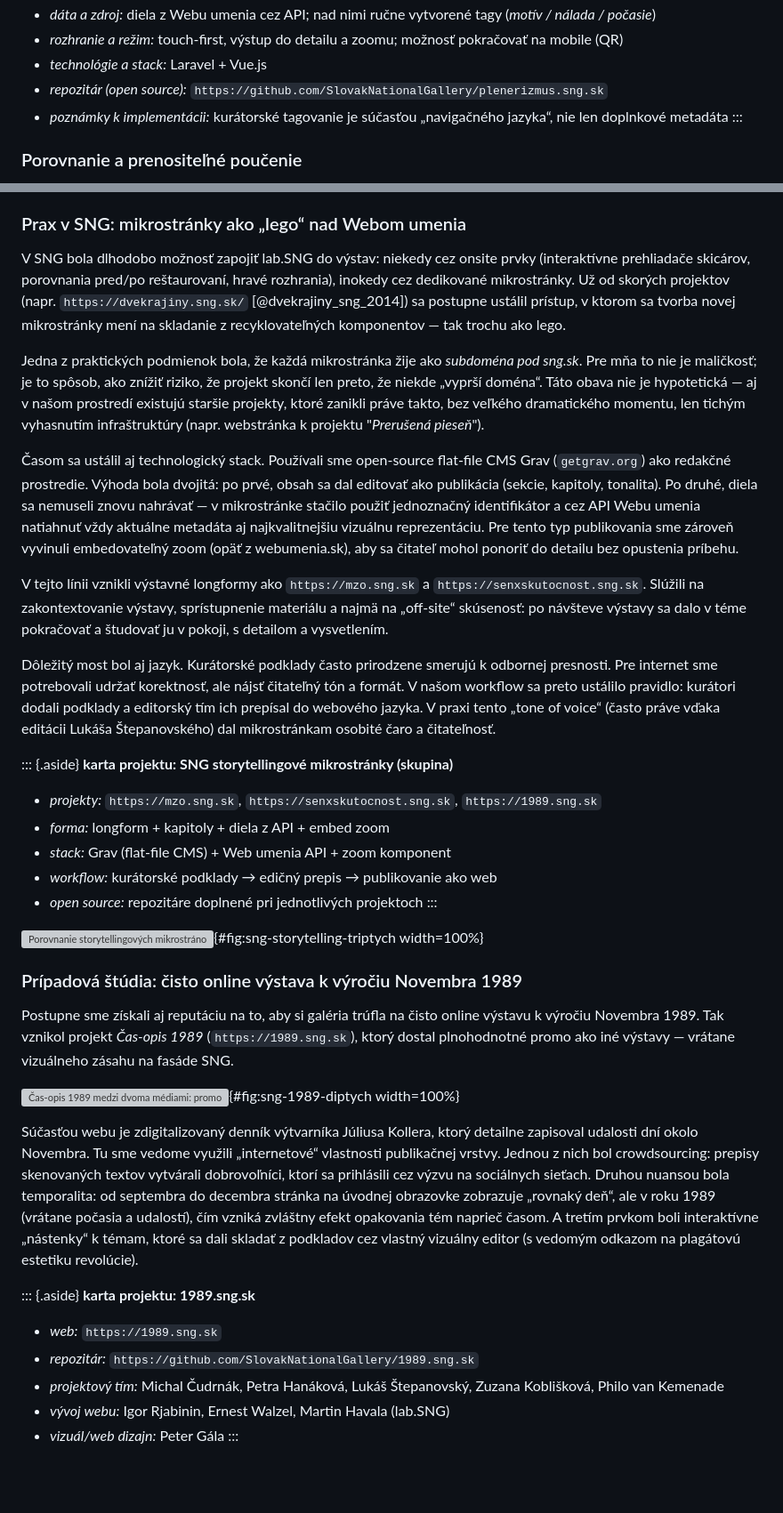
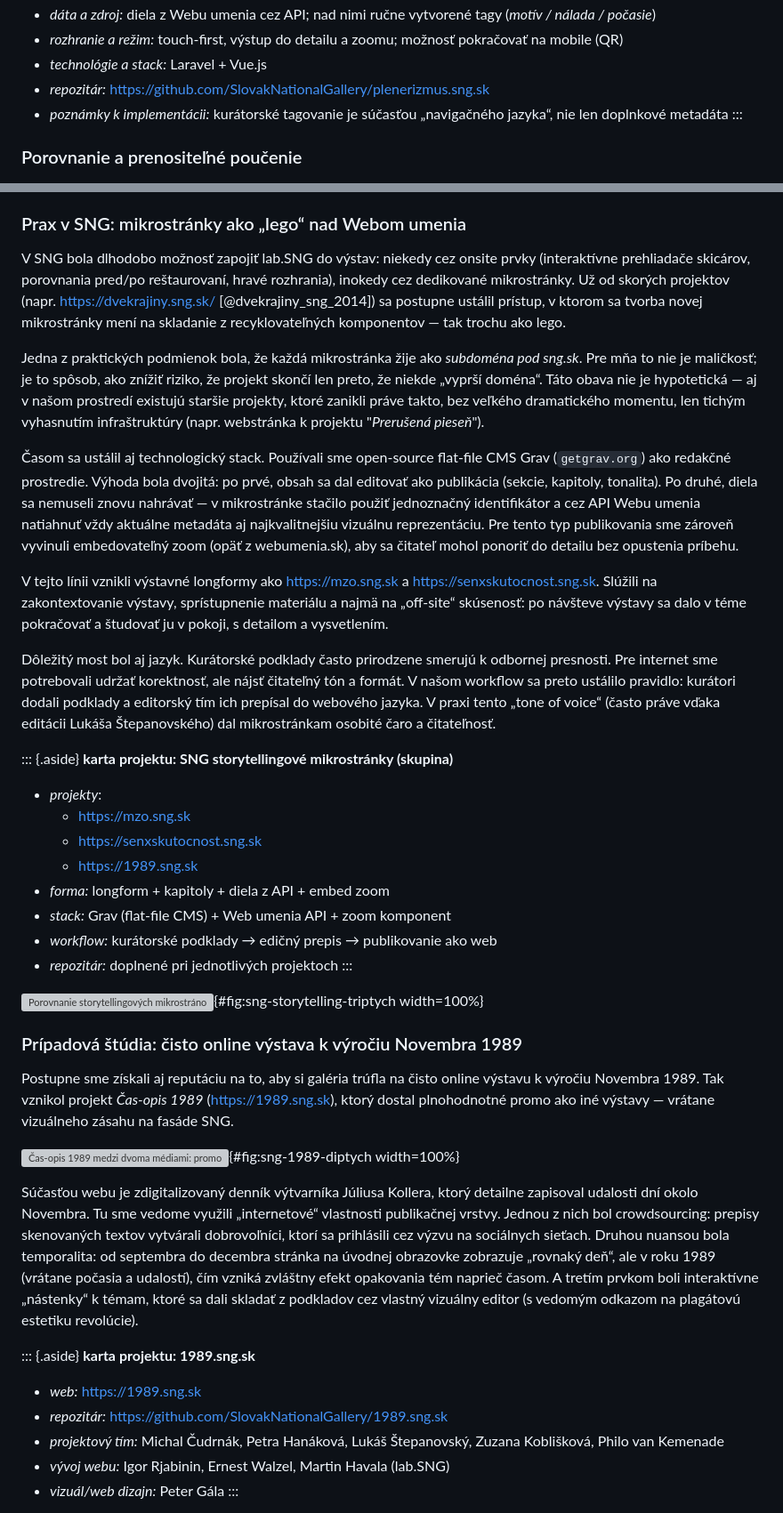
Before and after one commit to igor-kamil/dizertacna-praca, a Markdown page: chapters/06_obohatenie_digitalnych_zbierok.md, 2 parts joined by grey strips. Shown at 89% size. Rendered like a GitHub page; blank space fills up the shorter version; grey boxes are pictures that could not be loaded.

Commit message:
unify url formating

```diff
--- a/chapters/06_obohatenie_digitalnych_zbierok.md
+++ b/chapters/06_obohatenie_digitalnych_zbierok.md
@@ -89,7 +89,7 @@ Výsledné rozhranie stojí na trojici volieb: *motív*, *nálada* a *počasie*.
 - *dáta a zdroj:* diela z Webu umenia cez API; nad nimi ručne vytvorené tagy (*motív / nálada / počasie*)
 - *rozhranie a režim:* touch-first, výstup do detailu a zoomu; možnosť pokračovať na mobile (QR)
 - *technológie a stack:* Laravel + Vue.js
-- *repozitár (open source):* `https://github.com/SlovakNationalGallery/plenerizmus.sng.sk`
+- *repozitár:* <https://github.com/SlovakNationalGallery/plenerizmus.sng.sk>
 - *poznámky k implementácii:* kurátorské tagovanie je súčasťou „navigačného jazyka“, nie len doplnkové metadáta
 :::
 
@@ -165,31 +165,34 @@ Pre mňa je to argument, že výstavné mikrostránky treba brať ako publikačn
 
 ### Prax v SNG: mikrostránky ako „lego“ nad Webom umenia
 
-V SNG bola dlhodobo možnosť zapojiť lab.SNG do výstav: niekedy cez onsite prvky (interaktívne prehliadače skicárov, porovnania pred/po reštaurovaní, hravé rozhrania), inokedy cez dedikované mikrostránky. Už od skorých projektov (napr. `https://dvekrajiny.sng.sk/` [@dvekrajiny_sng_2014]) sa postupne ustálil prístup, v ktorom sa tvorba novej mikrostránky mení na skladanie z recyklovateľných komponentov — tak trochu ako lego.
+V SNG bola dlhodobo možnosť zapojiť lab.SNG do výstav: niekedy cez onsite prvky (interaktívne prehliadače skicárov, porovnania pred/po reštaurovaní, hravé rozhrania), inokedy cez dedikované mikrostránky. Už od skorých projektov (napr. <https://dvekrajiny.sng.sk/> [@dvekrajiny_sng_2014]) sa postupne ustálil prístup, v ktorom sa tvorba novej mikrostránky mení na skladanie z recyklovateľných komponentov — tak trochu ako lego.
 
 Jedna z praktických podmienok bola, že každá mikrostránka žije ako *subdoména pod sng.sk*. Pre mňa to nie je maličkosť; je to spôsob, ako znížiť riziko, že projekt skončí len preto, že niekde „vyprší doména“. Táto obava nie je hypotetická — aj v našom prostredí existujú staršie projekty, ktoré zanikli práve takto, bez veľkého dramatického momentu, len tichým vyhasnutím infraštruktúry (napr. webstránka k projektu "*Prerušená pieseň*").
 
 Časom sa ustálil aj technologický stack. Používali sme open-source flat-file CMS Grav (`getgrav.org`) ako redakčné prostredie. Výhoda bola dvojitá: po prvé, obsah sa dal editovať ako publikácia (sekcie, kapitoly, tonalita). Po druhé, diela sa nemuseli znovu nahrávať — v mikrostránke stačilo použiť jednoznačný identifikátor a cez API Webu umenia natiahnuť vždy aktuálne metadáta aj najkvalitnejšiu vizuálnu reprezentáciu. Pre tento typ publikovania sme zároveň vyvinuli embedovateľný zoom (opäť z webumenia.sk), aby sa čitateľ mohol ponoriť do detailu bez opustenia príbehu.
 
-V tejto línii vznikli výstavné longformy ako `https://mzo.sng.sk` a `https://senxskutocnost.sng.sk`. Slúžili na zakontextovanie výstavy, sprístupnenie materiálu a najmä na „off-site“ skúsenosť: po návšteve výstavy sa dalo v téme pokračovať a študovať ju v pokoji, s detailom a vysvetlením.
+V tejto línii vznikli výstavné longformy ako <https://mzo.sng.sk> a <https://senxskutocnost.sng.sk>. Slúžili na zakontextovanie výstavy, sprístupnenie materiálu a najmä na „off-site“ skúsenosť: po návšteve výstavy sa dalo v téme pokračovať a študovať ju v pokoji, s detailom a vysvetlením.
 
 Dôležitý most bol aj jazyk. Kurátorské podklady často prirodzene smerujú k odbornej presnosti. Pre internet sme potrebovali udržať korektnosť, ale nájsť čitateľný tón a formát. V našom workflow sa preto ustálilo pravidlo: kurátori dodali podklady a editorský tím ich prepísal do webového jazyka. V praxi tento „tone of voice“ (často práve vďaka editácii Lukáša Štepanovského) dal mikrostránkam osobité čaro a čitateľnosť.
 
 ::: {.aside}
 **karta projektu: SNG storytellingové mikrostránky (skupina)**
 
-- *projekty:* `https://mzo.sng.sk`, `https://senxskutocnost.sng.sk`, `https://1989.sng.sk`
+- *projekty*:
+  - <https://mzo.sng.sk>
+  - <https://senxskutocnost.sng.sk>
+  - <https://1989.sng.sk>
 - *forma:* longform + kapitoly + diela z API + embed zoom
 - *stack:* Grav (flat-file CMS) + Web umenia API + zoom komponent
 - *workflow:* kurátorské podklady → edičný prepis → publikovanie ako web
-- *open source:* repozitáre doplnené pri jednotlivých projektoch
+- *repozitár:* doplnené pri jednotlivých projektoch
 :::
 
 ![Porovnanie storytellingových mikrostránok SNG: *mzo.sng.sk*, *senxskutocnost.sng.sk* a *1989.sng.sk* (úvodné obrazovky; spoločný „publishing“ jazyk, rozdielne vizuálne identity).](figures/fig-6-3-sng_storytelling_triptych.png){#fig:sng-storytelling-triptych width=100%}
 
 ### Prípadová štúdia: čisto online výstava k výročiu Novembra 1989
 
-Postupne sme získali aj reputáciu na to, aby si galéria trúfla na čisto online výstavu k výročiu Novembra 1989. Tak vznikol projekt *Čas-opis 1989* (`https://1989.sng.sk`), ktorý dostal plnohodnotné promo ako iné výstavy — vrátane vizuálneho zásahu na fasáde SNG.
+Postupne sme získali aj reputáciu na to, aby si galéria trúfla na čisto online výstavu k výročiu Novembra 1989. Tak vznikol projekt *Čas-opis 1989* (<https://1989.sng.sk>), ktorý dostal plnohodnotné promo ako iné výstavy — vrátane vizuálneho zásahu na fasáde SNG.
 
 ![*Čas-opis 1989* medzi dvoma médiami: promo na fasáde SNG (fyzický priestor) a podstránka "Cenzúra" na *1989.sng.sk* (digitálny priestor). Plagátová estetika funguje na oboch stranách ako spoločný vizuálny jazyk — v meste ako signál výstavy, na webe ako rozhranie pre „nástenky“ a skladanie materiálov v duchu roku 1989.](figures/fig-6-3-sng_1989_diptych_fasada_web.png){#fig:sng-1989-diptych width=100%}
 
@@ -199,8 +202,8 @@ Súčasťou webu je zdigitalizovaný denník výtvarníka Júliusa Kollera, ktor
 ::: {.aside}
 **karta projektu: 1989.sng.sk**
 
-- *web:* `https://1989.sng.sk`
-- *repozitár:* `https://github.com/SlovakNationalGallery/1989.sng.sk`
+- *web:* <https://1989.sng.sk>
+- *repozitár:* <https://github.com/SlovakNationalGallery/1989.sng.sk>
 - *projektový tím:* Michal Čudrnák, Petra Hanáková, Lukáš Štepanovský, Zuzana Koblišková, Philo van Kemenade
 - *vývoj webu:* Igor Rjabinin, Ernest Walzel, Martin Havala (lab.SNG)
 - *vizuál/web dizajn:* Peter Gála
```
Also changed, not shown: other parts of chapters/06_obohatenie_digitalnych_zbierok.md (+4 -4 lines), chapters/03_online_zbierky_kontext.md (+2 -2 lines).
